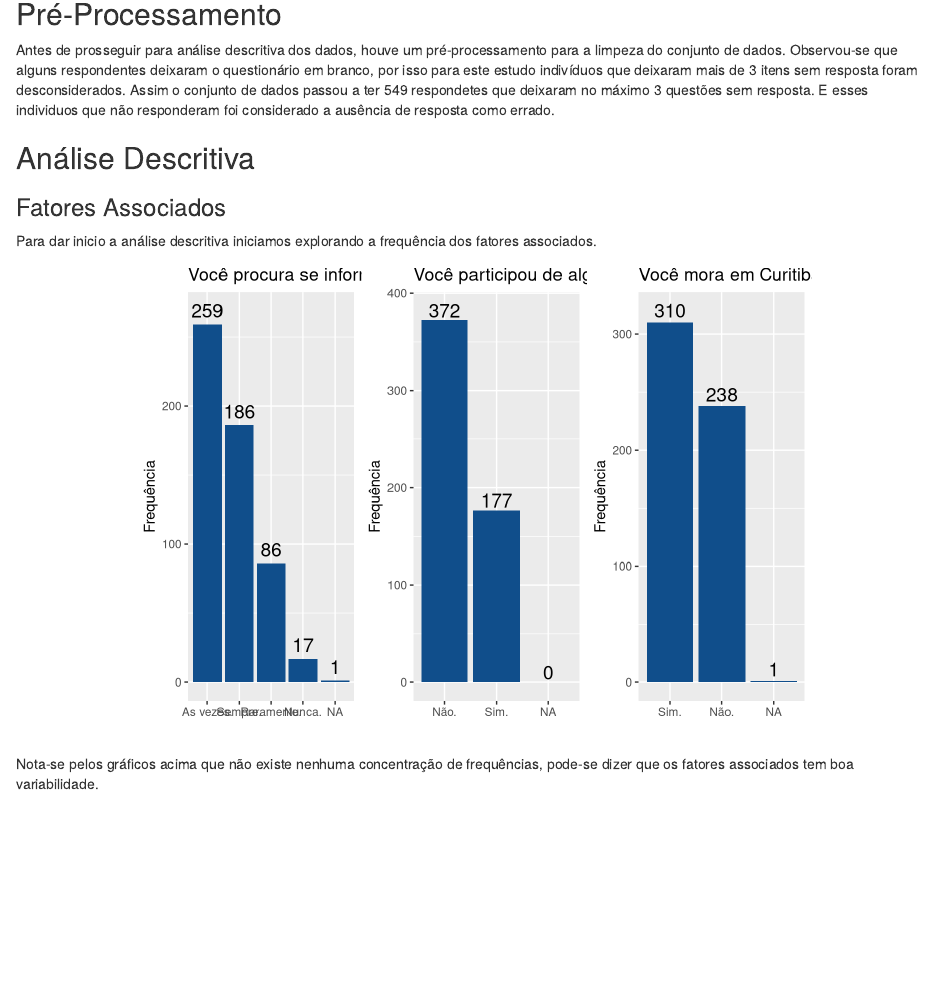
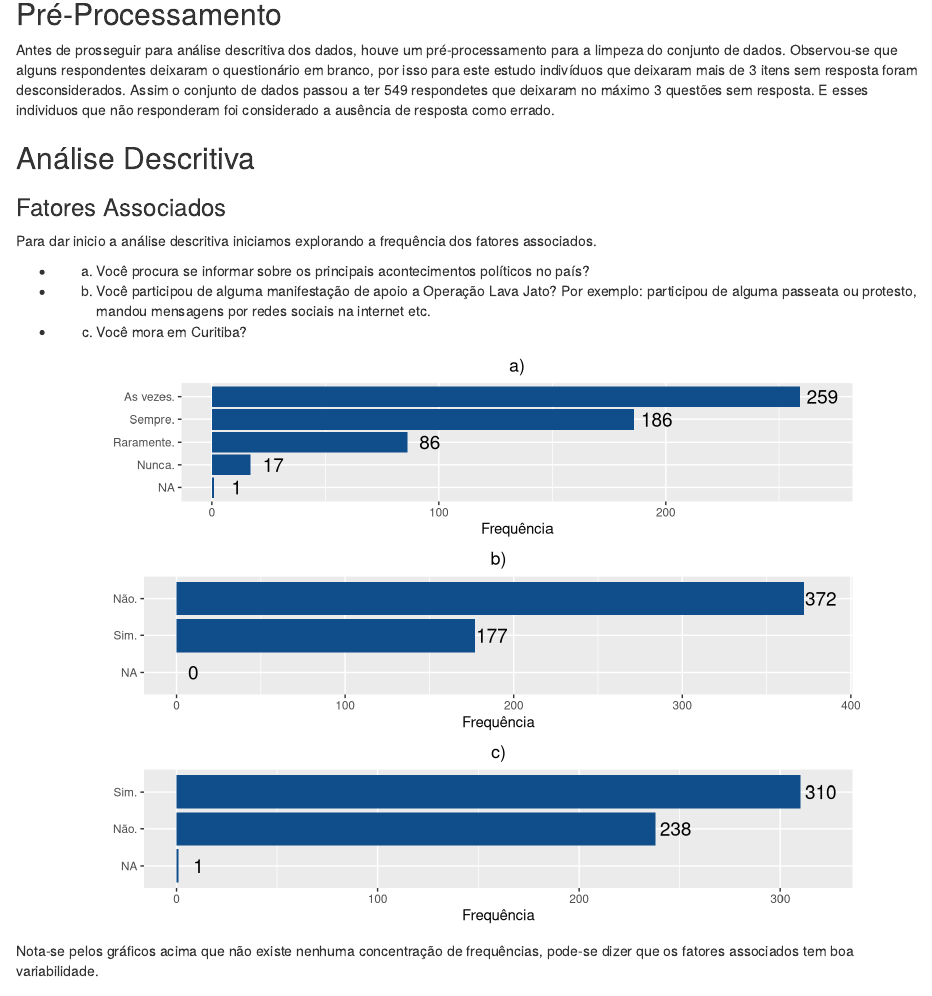
Before and after one commit to GabrielSartori/CE095, an R Markdown document (03-results.Rmd): the page in a window 1100 px wide, from 80 px down. Rendered offline with R 4.5, knitr and Pandoc, with nearby package versions; some code elsewhere in the file could not run offline.

Commit message:
Adiciona GRR Gabriel, vira os eixos do gráfico dos fatores, convertendo em barras laterais e add gráfico dos itens âncoras e quase âncoras

````diff
--- a/03-results.Rmd
+++ b/03-results.Rmd
@@ -1,3 +1,8 @@
+---
+output: html_document
+editor_options:
+  chunk_output_type: console
+---
 # Resultados
 
 ## Pré-Processamento
@@ -32,30 +56,43 @@ errado.
 Para dar inicio a análise descritiva iniciamos explorando a frequência dos
 fatores associados.
 
-```{r plot_fatores_associados}
-p1 <- ggplot(as.data.frame(table(fatores$X1, useNA = "always")),
-             aes(x =  Var1, y =  Freq)) +
-    geom_bar(stat =  "identity",  fill = "dodgerblue4") +
-    labs(x = "", y = "Frequência") +
-    geom_text(aes(y = Freq + 10, label = Freq), size = 5) +
-    ggtitle(fatores.cols[1])
-    # theme(plot.title = element_text(size = 3))
++ a) Você procura se informar sobre os principais acontecimentos políticos no país?
++ b) Você participou de alguma manifestação de apoio a Operação Lava Jato? Por exemplo: participou de alguma passeata ou protesto, mandou mensagens por redes sociais na internet etc.
++ c) Você mora em Curitiba?
 
-p2 <- ggplot(as.data.frame(table(fatores$X2, useNA = "always")),
-             aes(x =  Var1, y =  Freq)) +
-    geom_bar(stat =  "identity",  fill = "dodgerblue4") +
-    labs(x = "", y = "Frequência") +
-    geom_text(aes(y = Freq + 10, label = Freq), size = 5) +
-    ggtitle(fatores.cols[2])
+```{r plot_fatores_associados, fig.width = 8, fig.height = 6}
 
-p3 <- ggplot(as.data.frame(table(fatores$X3, useNA = "always")),
-             aes(x =  Var1, y =  Freq)) +
-    geom_bar(stat =  "identity",  fill = "dodgerblue4") +
-    labs(x = "", y = "Frequência") +
-    geom_text(aes(y = Freq + 10, label = Freq), size = 5) +
-    ggtitle(fatores.cols[3])
+p1 <- ggplot(tb_f1,
+             aes(forcats::fct_reorder(Var1, Freq), y =  Freq)) +
+  geom_bar(stat =  "identity",  fill = "dodgerblue4") +
+  labs(x = "", y = "Frequência") +
+  geom_text(aes(y = Freq + 10, label = Freq), size = 5) +
+  # ggtitle(fatores.cols[1]) +
+  ggtitle("a)") +
+  coord_flip() +
+  theme(plot.title = element_text(hjust = 0.5))
 
-gridExtra::grid.arrange(p1, p2, p3, ncol = 3)
+p2 <- ggplot(tb_f2,
+             aes(forcats::fct_reorder(Var1, Freq), y =  Freq)) +
+  geom_bar(stat =  "identity",  fill = "dodgerblue4") +
+  labs(x = "", y = "Frequência") +
+  geom_text(aes(y = Freq + 10, label = Freq), size = 5) +
+  coord_flip() +
+  # ggtitle(fatores.cols[2]) +
+  ggtitle("b)") +
+  theme(plot.title = element_text(hjust = 0.5))
+
+p3 <- ggplot(tb_f3,
+             aes(forcats::fct_reorder(Var1, Freq), y =  Freq)) +
+  geom_bar(stat =  "identity",  fill = "dodgerblue4") +
+  labs(x = "", y = "Frequência") +
+  geom_text(aes(y = Freq + 10, label = Freq), size = 5) +
+  ggtitle(fatores.cols[3]) +
+  coord_flip() +
+  ggtitle("c)") +
+  theme(plot.title = element_text(hjust = 0.5))
+
+gridExtra::grid.arrange(p1, p2, p3)
 ```
 
 Nota-se pelos gráficos acima que não existe nenhuma concentração de
````
Also changed, not shown: 02-mm.Rmd (+2 -3 lines), 01-intro.Rmd (line endings or trailing spaces), README.md, bookdown/work.tex, z1_before_body.tex, 03-results.Rmd (42 more changed lines), 1 other file.
